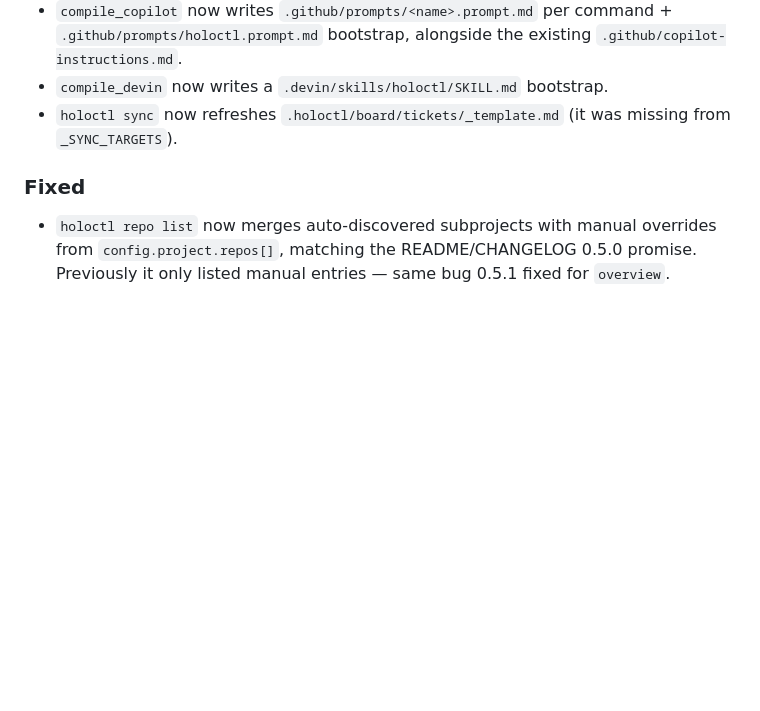
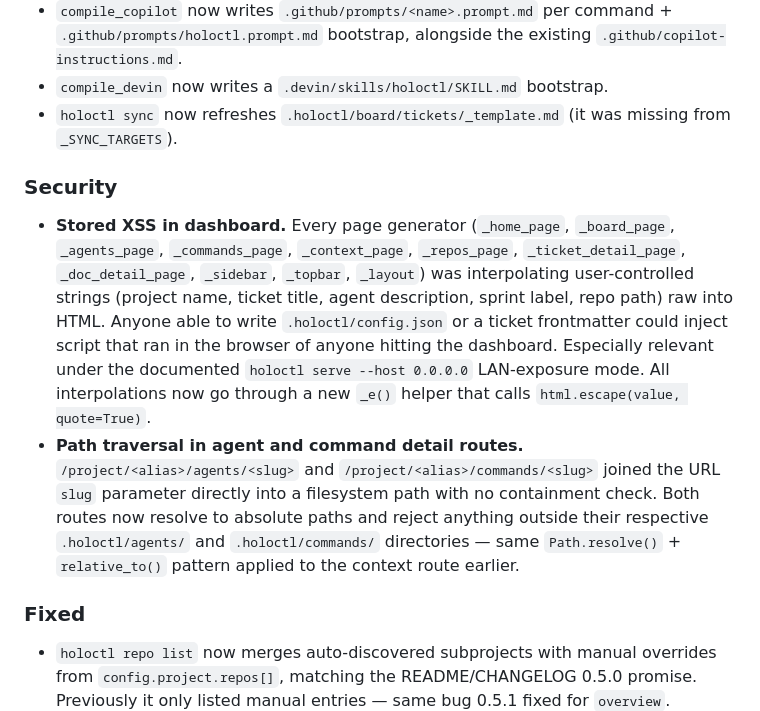
Before and after one commit to FelipeCarillo/holoctl, a Markdown page: CHANGELOG.md, the part around the change. Drawn GitHub-style; blank space fills up the shorter version.

Commit message:
docs(changelog): add Security section for XSS + path-traversal fixes
https://claude.ai/code/session_013RPar5NmPDuFW5amJzAubo

```diff
--- a/CHANGELOG.md
+++ b/CHANGELOG.md
@@ -16,6 +16,11 @@ All notable changes to holoctl follow [Keep a Changelog](https://keepachangelog.
 - `compile_copilot` now writes `.github/prompts/<name>.prompt.md` per command + `.github/prompts/holoctl.prompt.md` bootstrap, alongside the existing `.github/copilot-instructions.md`.
 - `compile_devin` now writes a `.devin/skills/holoctl/SKILL.md` bootstrap.
 - `holoctl sync` now refreshes `.holoctl/board/tickets/_template.md` (it was missing from `_SYNC_TARGETS`).
+
+### Security
+
+- **Stored XSS in dashboard.** Every page generator (`_home_page`, `_board_page`, `_agents_page`, `_commands_page`, `_context_page`, `_repos_page`, `_ticket_detail_page`, `_doc_detail_page`, `_sidebar`, `_topbar`, `_layout`) was interpolating user-controlled strings (project name, ticket title, agent description, sprint label, repo path) raw into HTML. Anyone able to write `.holoctl/config.json` or a ticket frontmatter could inject script that ran in the browser of anyone hitting the dashboard. Especially relevant under the documented `holoctl serve --host 0.0.0.0` LAN-exposure mode. All interpolations now go through a new `_e()` helper that calls `html.escape(value, quote=True)`.
+- **Path traversal in agent and command detail routes.** `/project/<alias>/agents/<slug>` and `/project/<alias>/commands/<slug>` joined the URL `slug` parameter directly into a filesystem path with no containment check. Both routes now resolve to absolute paths and reject anything outside their respective `.holoctl/agents/` and `.holoctl/commands/` directories — same `Path.resolve()` + `relative_to()` pattern applied to the context route earlier.
 
 ### Fixed
 
```
